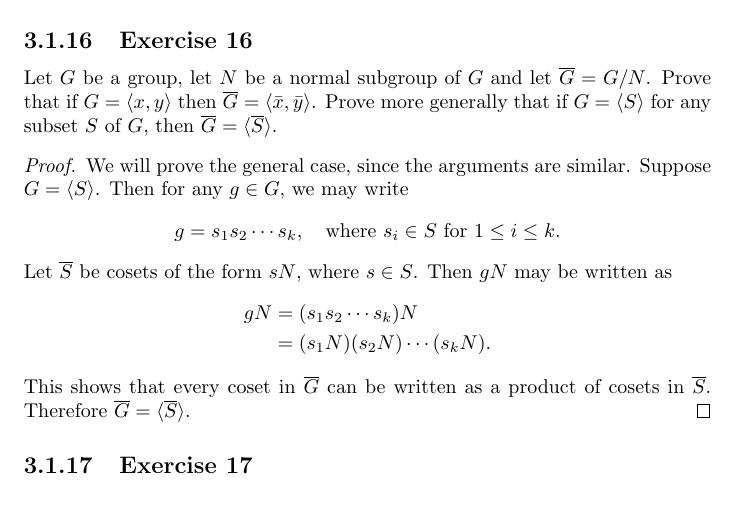
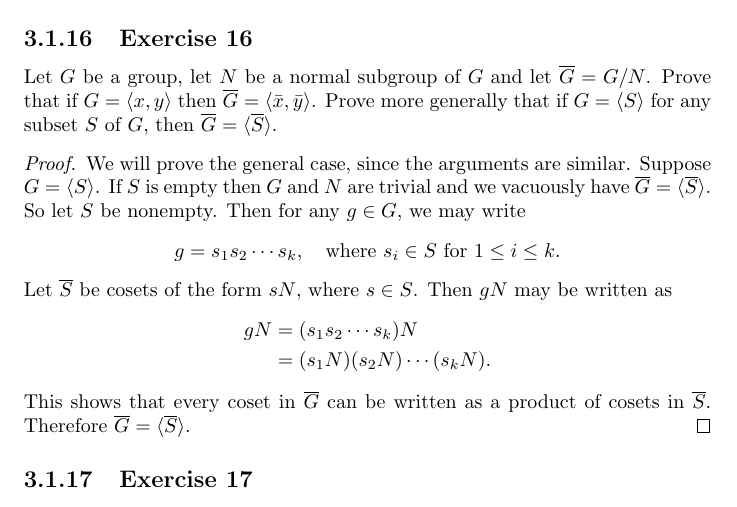
Before and after one commit to gkikola/sol-dummit-foote, a LaTeX thesis (src/dfsol.tex, which reads src/ch3/section1.tex): part of page 135 of 157, cut so that both start at the same text. Compiled offline with pdfLaTeX.

Commit message:
3.1: In Exercise 16 handle possibility that S is empty

```diff
--- a/src/ch3/section1.tex
+++ b/src/ch3/section1.tex
@@ -565,7 +565,10 @@ $G = \gen{S}$ for any subset $S$ of $G$, then
 $\overline{G} = \gen{\overline{S}}$.
 \begin{proof}
   We will prove the general case, since the arguments are
-  similar. Suppose $G = \gen{S}$. Then for any $g\in G$, we may write
+  similar. Suppose $G = \gen{S}$. If $S$ is empty then $G$ and $N$ are
+  trivial and we vacuously have $\overline{G} =
+  \gen{\overline{S}}$. So let $S$ be nonempty. Then for any $g\in G$,
+  we may write
   \begin{equation*}
     g = s_1s_2\cdots s_k,
     \quad\text{where $s_i\in S$ for $1\leq i\leq k$}.
```
